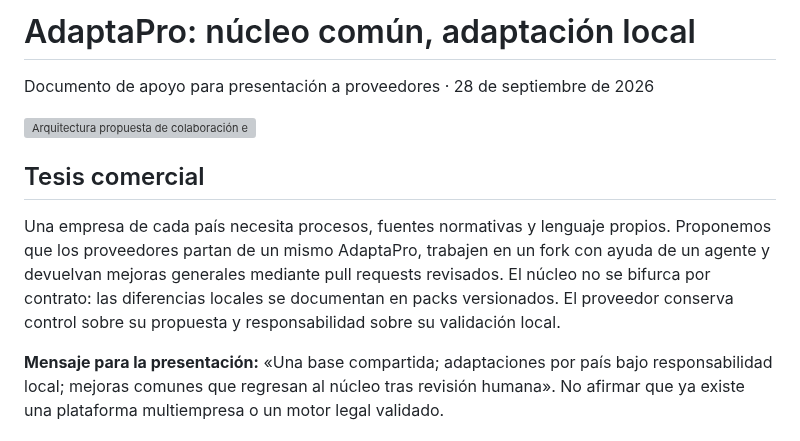
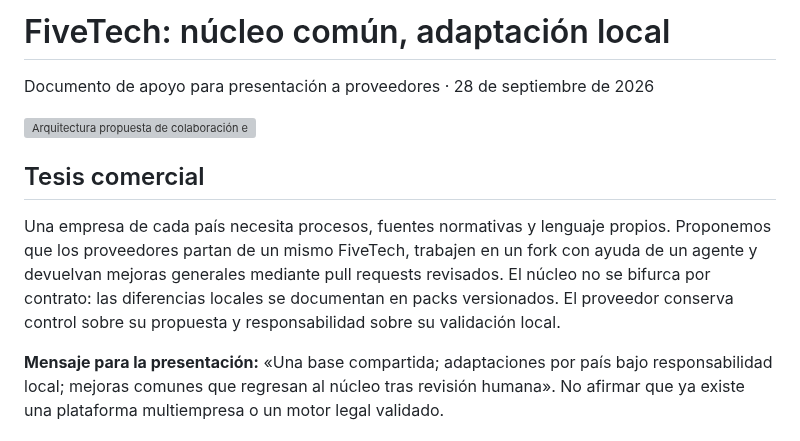
Before and after one commit to FiveTechSoft/AdaptaPro, a Markdown page: docs/modelo-proveedores.md, the part around the change. Rendered like a GitHub page; grey boxes are pictures that could not be loaded.

Commit message:
Rename AdaptaPro to FiveTech in documentation

```diff
--- a/docs/modelo-proveedores.md
+++ b/docs/modelo-proveedores.md
@@ -1,4 +1,4 @@
-# AdaptaPro: núcleo común, adaptación local
+# FiveTech: núcleo común, adaptación local
 
 Documento de apoyo para presentación a proveedores · 28 de septiembre de 2026
 
@@ -6,7 +6,7 @@ Documento de apoyo para presentación a proveedores · 28 de septiembre de 2026
 
 ## Tesis comercial
 
-Una empresa de cada país necesita procesos, fuentes normativas y lenguaje propios. Proponemos que los proveedores partan de un mismo AdaptaPro, trabajen en un fork con ayuda de un agente y devuelvan mejoras generales mediante pull requests revisados. El núcleo no se bifurca por contrato: las diferencias locales se documentan en packs versionados. El proveedor conserva control sobre su propuesta y responsabilidad sobre su validación local.
+Una empresa de cada país necesita procesos, fuentes normativas y lenguaje propios. Proponemos que los proveedores partan de un mismo FiveTech, trabajen en un fork con ayuda de un agente y devuelvan mejoras generales mediante pull requests revisados. El núcleo no se bifurca por contrato: las diferencias locales se documentan en packs versionados. El proveedor conserva control sobre su propuesta y responsabilidad sobre su validación local.
 
 **Mensaje para la presentación:** «Una base compartida; adaptaciones por país bajo responsabilidad local; mejoras comunes que regresan al núcleo tras revisión humana». No afirmar que ya existe una plataforma multiempresa o un motor legal validado.
 
```
